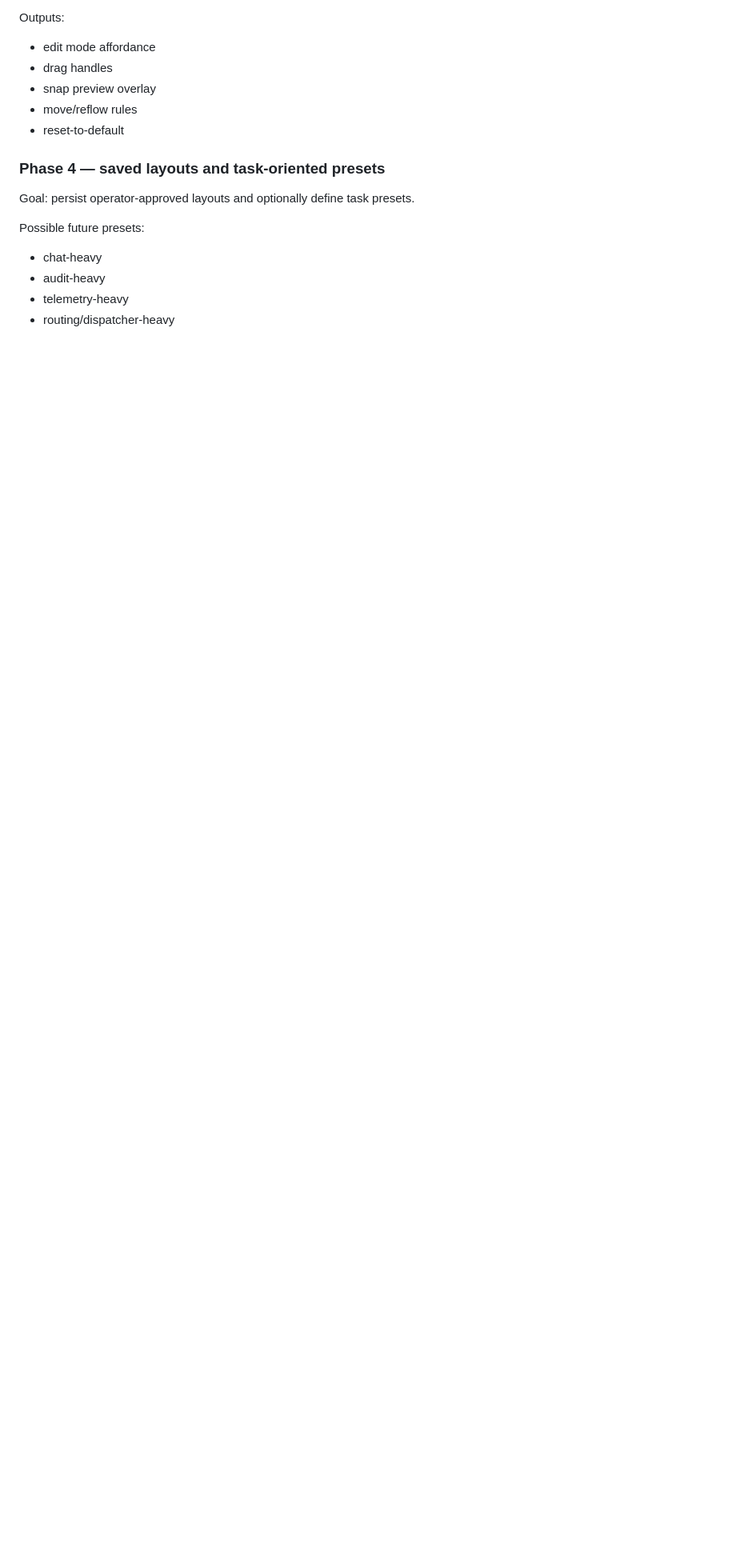
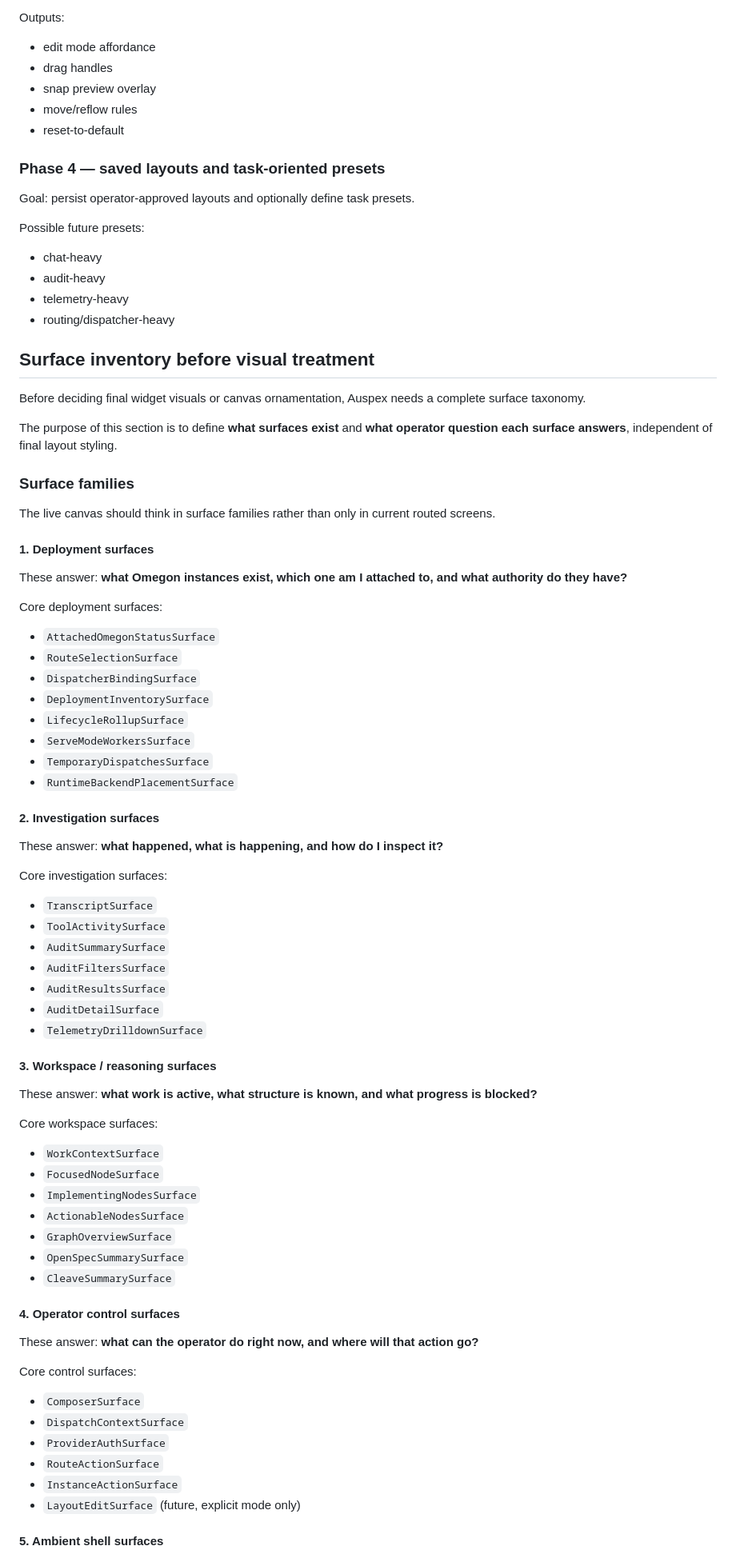
Before and after one commit to styrene-lab/auspex, a Markdown page: docs/auspex-live-canvas-widget-system.md, the part around one of its changes. Shown at 80% size. GitHub-like rendering; blank space fills up the shorter version.

Commit message:
docs(canvas): define full surface taxonomy

```diff
--- a/docs/auspex-live-canvas-widget-system.md
+++ b/docs/auspex-live-canvas-widget-system.md
@@ -644,3 +644,67 @@ Possible future presets:
 - telemetry-heavy
 - routing/dispatcher-heavy
 
+## Surface inventory before visual treatment
+
+Before deciding final widget visuals or canvas ornamentation, Auspex needs a complete surface taxonomy.
+
+The purpose of this section is to define **what surfaces exist** and **what operator question each surface answers**, independent of final layout styling.
+
+### Surface families
+
+The live canvas should think in surface families rather than only in current routed screens.
+
+#### 1. Deployment surfaces
+
+These answer: **what Omegon instances exist, which one am I attached to, and what authority do they have?**
+
+Core deployment surfaces:
+- `AttachedOmegonStatusSurface`
+- `RouteSelectionSurface`
+- `DispatcherBindingSurface`
+- `DeploymentInventorySurface`
+- `LifecycleRollupSurface`
+- `ServeModeWorkersSurface`
+- `TemporaryDispatchesSurface`
+- `RuntimeBackendPlacementSurface`
+
+#### 2. Investigation surfaces
+
+These answer: **what happened, what is happening, and how do I inspect it?**
+
+Core investigation surfaces:
+- `TranscriptSurface`
+- `ToolActivitySurface`
+- `AuditSummarySurface`
+- `AuditFiltersSurface`
+- `AuditResultsSurface`
+- `AuditDetailSurface`
+- `TelemetryDrilldownSurface`
+
+#### 3. Workspace / reasoning surfaces
+
+These answer: **what work is active, what structure is known, and what progress is blocked?**
+
+Core workspace surfaces:
+- `WorkContextSurface`
+- `FocusedNodeSurface`
+- `ImplementingNodesSurface`
+- `ActionableNodesSurface`
+- `GraphOverviewSurface`
+- `OpenSpecSummarySurface`
+- `CleaveSummarySurface`
+
+#### 4. Operator control surfaces
+
+These answer: **what can the operator do right now, and where will that action go?**
+
+Core control surfaces:
+- `ComposerSurface`
+- `DispatchContextSurface`
+- `ProviderAuthSurface`
+- `RouteActionSurface`
+- `InstanceActionSurface`
+- `LayoutEditSurface` (future, explicit mode only)
+
+#### 5. Ambient shell surfaces
+
```
Also changed, not shown: other parts of docs/auspex-live-canvas-widget-system.md (+82 -0 lines).
